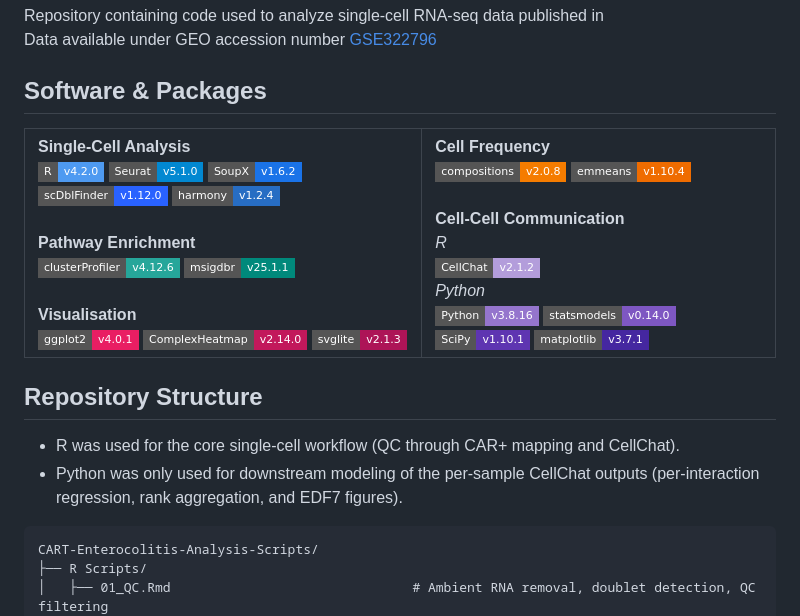
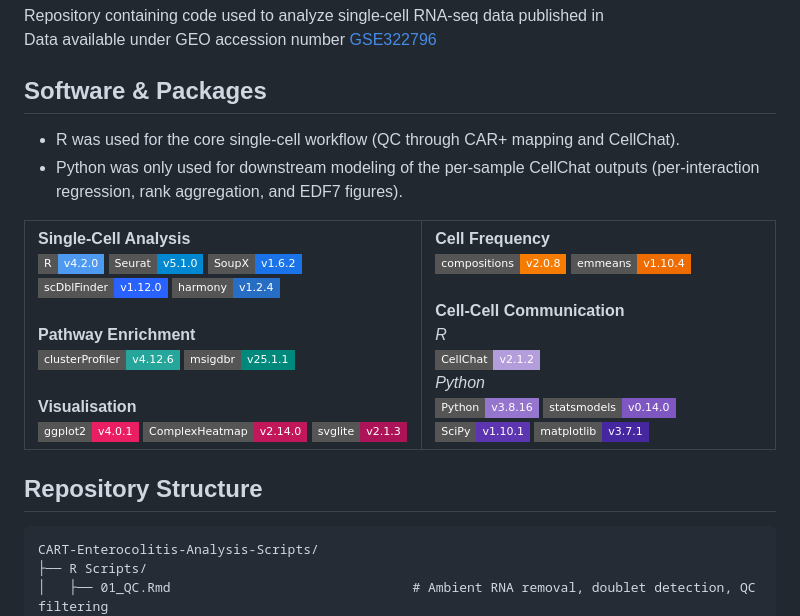
Before and after one commit to saumyapo/CART-Enterocolitis-Analysis-Scripts, a Markdown page: README.md, the part around the change. Drawn GitHub-style; badges without logos.

````diff
--- a/README.md
+++ b/README.md
@@ -3,6 +3,9 @@ Repository containing code used to analyze single-cell RNA-seq data published in
 <br>Data available under GEO accession number [GSE322796](https://www.ncbi.nlm.nih.gov/geo/query/acc.cgi?acc=GSE322796)</br>
 
 ## Software & Packages
+- R was used for the core single-cell workflow (QC through CAR+ mapping and CellChat).
+- Python was only used for downstream modeling of the per-sample CellChat outputs (per-interaction regression, rank aggregation, and EDF7 figures).
+
 <table>
   <tr>
     <td valign="top">
@@ -38,8 +41,6 @@ Repository containing code used to analyze single-cell RNA-seq data published in
 
 
 ## Repository Structure
-- R was used for the core single-cell workflow (QC through CAR+ mapping and CellChat).
-- Python was only used for downstream modeling of the per-sample CellChat outputs (per-interaction regression, rank aggregation, and EDF7 figures).
 
 ```
 CART-Enterocolitis-Analysis-Scripts/
````
